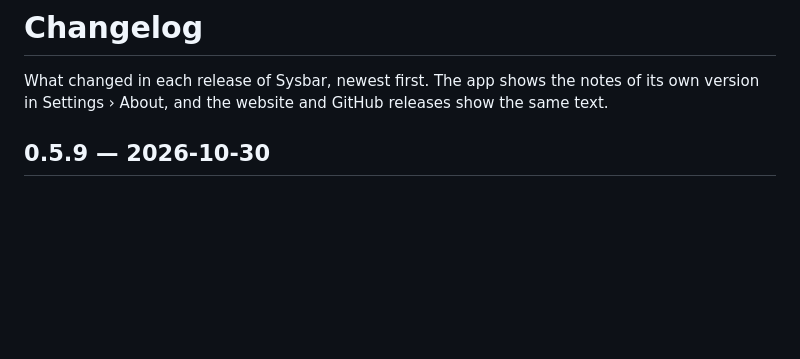
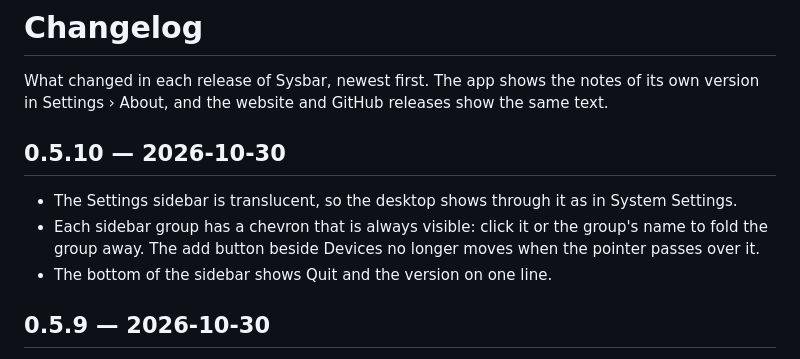
Before and after one commit to Atanur/sysbar, a Markdown page: CHANGELOG.md, the part around the change. GitHub-like rendering; blank space fills up the shorter version.

Commit message:
docs: changelog for 0.5.10

```diff
--- a/CHANGELOG.md
+++ b/CHANGELOG.md
@@ -2,6 +2,12 @@
 
 What changed in each release of Sysbar, newest first. The app shows the notes of its own version in
 Settings › About, and the website and GitHub releases show the same text.
+
+## 0.5.10 — 2026-10-30
+
+- The Settings sidebar is translucent, so the desktop shows through it as in System Settings.
+- Each sidebar group has a chevron that is always visible: click it or the group's name to fold the group away. The add button beside Devices no longer moves when the pointer passes over it.
+- The bottom of the sidebar shows Quit and the version on one line.
 
 ## 0.5.9 — 2026-10-30
 
```
